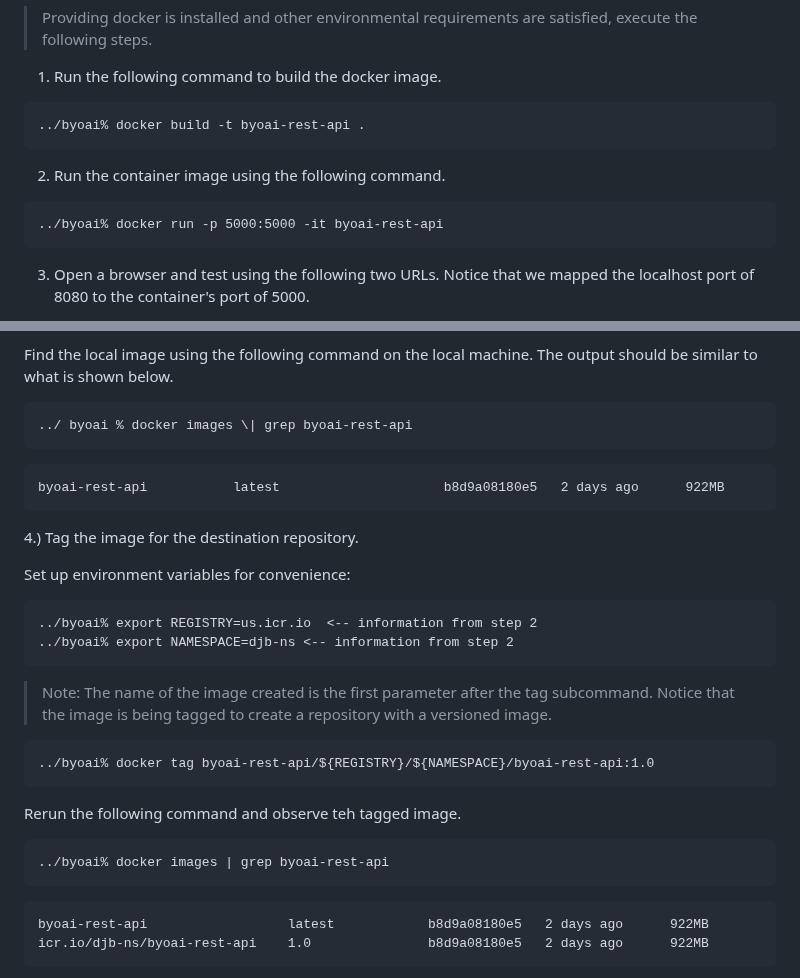
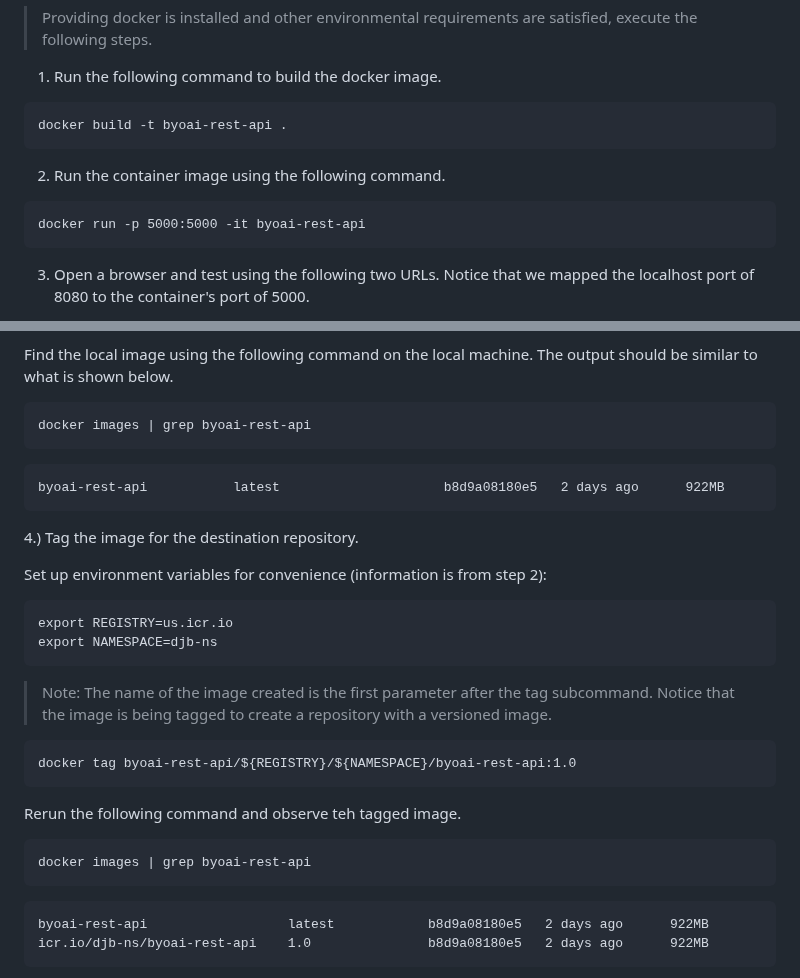
Before and after one commit to ibm-build-lab/Custom-Extensions, a Markdown page: byoai_v2.1.md, 2 parts joined by grey strips. GitHub-like rendering.

````diff
--- a/byoai_v2.1.md
+++ b/byoai_v2.1.md
@@ -259,13 +259,13 @@ II. **Build and Test Docker container**
 1.  Run the following command to build the docker image.
 
 ```
-../byoai% docker build -t byoai-rest-api .
+docker build -t byoai-rest-api .
 ```
 
 2.  Run the container image using the following command.
 
 ```
-../byoai% docker run -p 5000:5000 -it byoai-rest-api
+docker run -p 5000:5000 -it byoai-rest-api
 ```
 
 3.  Open a browser and test using the following two URLs. Notice that we
@@ -335,7 +335,7 @@ generated](media/image5.png)
 Find the local image using the following command on the local machine. The output should be similar to what is shown below.
 
 ```
-../ byoai % docker images \| grep byoai-rest-api
+docker images | grep byoai-rest-api
 ```
 
 ```
@@ -344,23 +344,23 @@ byoai-rest-api           latest                     b8d9a08180e5   2 days ago
 
 4.) Tag the image for the destination repository.
 
-Set up environment variables for convenience:
+Set up environment variables for convenience (information is from step 2):
 
 ```
-../byoai% export REGISTRY=us.icr.io  <-- information from step 2
-../byoai% export NAMESPACE=djb-ns <-- information from step 2
+export REGISTRY=us.icr.io
+export NAMESPACE=djb-ns
 ```
 > Note: The name of the image created is the first parameter after the
 > tag subcommand. Notice that the image is being tagged to create a
 > repository with a versioned image.
 ```
-../byoai% docker tag byoai-rest-api/${REGISTRY}/${NAMESPACE}/byoai-rest-api:1.0
+docker tag byoai-rest-api/${REGISTRY}/${NAMESPACE}/byoai-rest-api:1.0
 ```
 
 Rerun the following command and observe teh tagged image.
 
 ```
-../byoai% docker images | grep byoai-rest-api
+docker images | grep byoai-rest-api
 ```
 ```
 byoai-rest-api 			        latest            b8d9a08180e5   2 days ago      922MB
````
